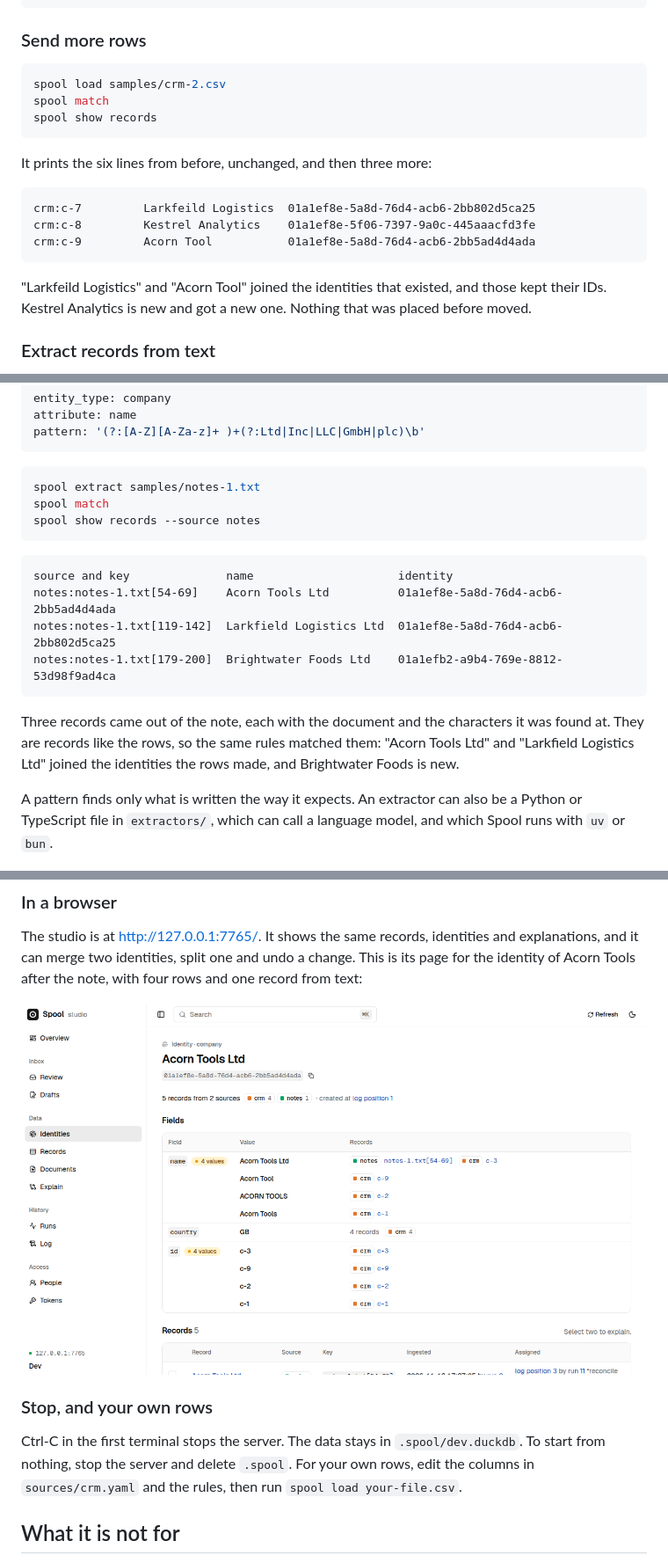
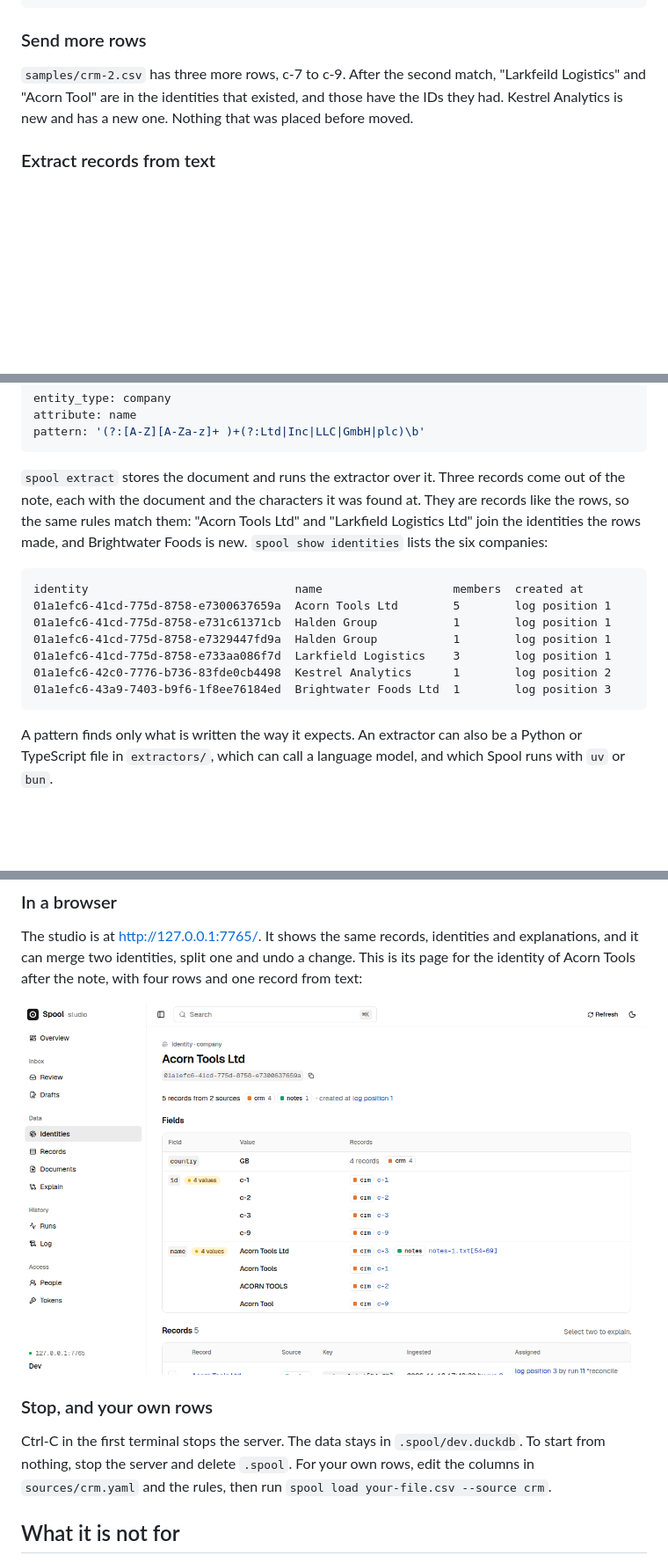
Before and after one commit to alexpatow/spool, a Markdown page: README.md, 3 parts joined by grey strips. Shown at 88% size. Drawn GitHub-style; pictures changed too: docs/studio-identity.png; blank space fills up the shorter version.

````diff
--- a/README.md
+++ b/README.md
@@ -110,21 +124,7 @@ l.country <> r.country
 
 ### Send more rows
 
-```sh
-spool load samples/crm-2.csv
-spool match
-spool show records
-```
-
-It prints the six lines from before, unchanged, and then three more:
-
-```text
-crm:c-7         Larkfeild Logistics  01a1ef8e-5a8d-76d4-acb6-2bb802d5ca25
-crm:c-8         Kestrel Analytics    01a1ef8e-5f06-7397-9a0c-445aaacfd3fe
-crm:c-9         Acorn Tool           01a1ef8e-5a8d-76d4-acb6-2bb5ad4d4ada
-```
-
-"Larkfeild Logistics" and "Acorn Tool" joined the identities that existed, and those kept their IDs. Kestrel Analytics is new and got a new one. Nothing that was placed before moved.
+`samples/crm-2.csv` has three more rows, c-7 to c-9. After the second match, "Larkfeild Logistics" and "Acorn Tool" are in the identities that existed, and those have the IDs they had. Kestrel Analytics is new and has a new one. Nothing that was placed before moved.
 
 ### Extract records from text
 
@@ -144,20 +144,17 @@ attribute: name
 pattern: '(?:[A-Z][A-Za-z]+ )+(?:Ltd|Inc|LLC|GmbH|plc)\b'
 ```
 
-```sh
-spool extract samples/notes-1.txt
-spool match
-spool show records --source notes
-```
+`spool extract` stores the document and runs the extractor over it. Three records come out of the note, each with the document and the characters it was found at. They are records like the rows, so the same rules match them: "Acorn Tools Ltd" and "Larkfield Logistics Ltd" join the identities the rows made, and Brightwater Foods is new. `spool show identities` lists the six companies:
 
 ```text
-source and key              name                     identity
-notes:notes-1.txt[54-69]    Acorn Tools Ltd          01a1ef8e-5a8d-76d4-acb6-2bb5ad4d4ada
-notes:notes-1.txt[119-142]  Larkfield Logistics Ltd  01a1ef8e-5a8d-76d4-acb6-2bb802d5ca25
-notes:notes-1.txt[179-200]  Brightwater Foods Ltd    01a1efb2-a9b4-769e-8812-53d98f9ad4ca
+identity                              name                   members  created at
+01a1efc6-41cd-775d-8758-e7300637659a  Acorn Tools Ltd        5        log position 1
+01a1efc6-41cd-775d-8758-e731c61371cb  Halden Group           1        log position 1
+01a1efc6-41cd-775d-8758-e7329447fd9a  Halden Group           1        log position 1
+01a1efc6-41cd-775d-8758-e733aa086f7d  Larkfield Logistics    3        log position 1
+01a1efc6-42c0-7776-b736-83fde0cb4498  Kestrel Analytics      1        log position 2
+01a1efc6-43a9-7403-b9f6-1f8ee76184ed  Brightwater Foods Ltd  1        log position 3
 ```
-
-Three records came out of the note, each with the document and the characters it was found at. They are records like the rows, so the same rules matched them: "Acorn Tools Ltd" and "Larkfield Logistics Ltd" joined the identities the rows made, and Brightwater Foods is new.
 
 A pattern finds only what is written the way it expects. An extractor can also be a Python or TypeScript file in `extractors/`, which can call a language model, and which Spool runs with `uv` or `bun`.
 
@@ -193,7 +190,7 @@ The studio is at <http://127.0.0.1:7765/>. It shows the same records, identities
 
 ### Stop, and your own rows
 
-Ctrl-C in the first terminal stops the server. The data stays in `.spool/dev.duckdb`. To start from nothing, stop the server and delete `.spool`. For your own rows, edit the columns in `sources/crm.yaml` and the rules, then run `spool load your-file.csv`.
+Ctrl-C in the first terminal stops the server. The data stays in `.spool/dev.duckdb`. To start from nothing, stop the server and delete `.spool`. For your own rows, edit the columns in `sources/crm.yaml` and the rules, then run `spool load your-file.csv --source crm`.
 
 ## What it is not for
 
````
Also changed, not shown: other parts of README.md (+34 -20 lines).
